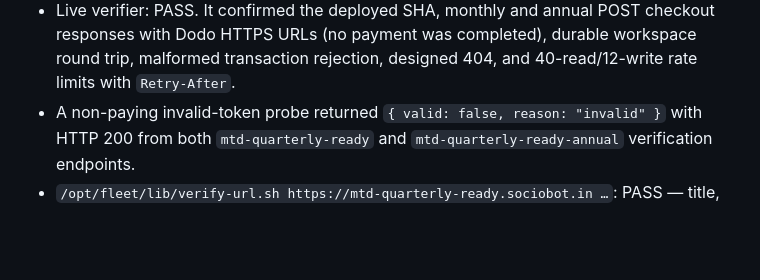
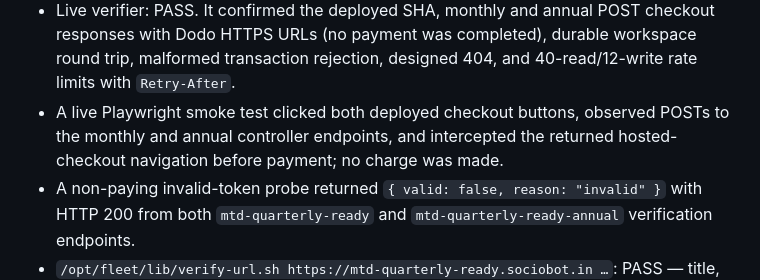
Before and after one commit to B-Divyesh/sf-mtd-quarterly-ready, a Markdown page: .factory/handoff.md, the part around the change. Rendered like a GitHub page; blank space fills up the shorter version.

Commit message:
docs: add live paid path evidence

```diff
--- a/.factory/handoff.md
+++ b/.factory/handoff.md
@@ -47,6 +47,9 @@ EXPECTED_BUILD_SHA=b26820a560ce27db2b7271dac0e204931c4c6888 npm run verify:live
   checkout responses with Dodo HTTPS URLs (no payment was completed), durable
   workspace round trip, malformed transaction rejection, designed 404, and
   40-read/12-write rate limits with `Retry-After`.
+- A live Playwright smoke test clicked both deployed checkout buttons, observed
+  POSTs to the monthly and annual controller endpoints, and intercepted the
+  returned hosted-checkout navigation before payment; no charge was made.
 - A non-paying invalid-token probe returned `{ valid: false, reason: "invalid" }`
   with HTTP 200 from both `mtd-quarterly-ready` and
   `mtd-quarterly-ready-annual` verification endpoints.
```
